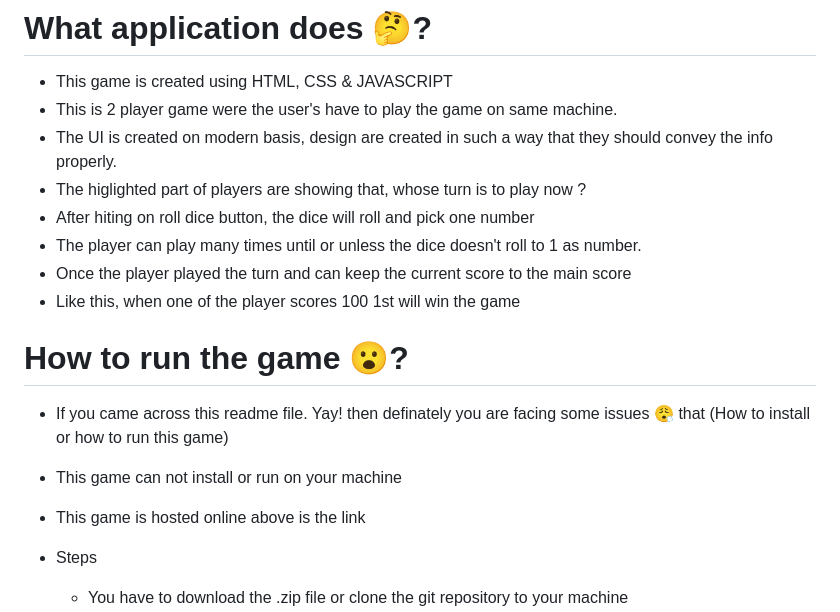
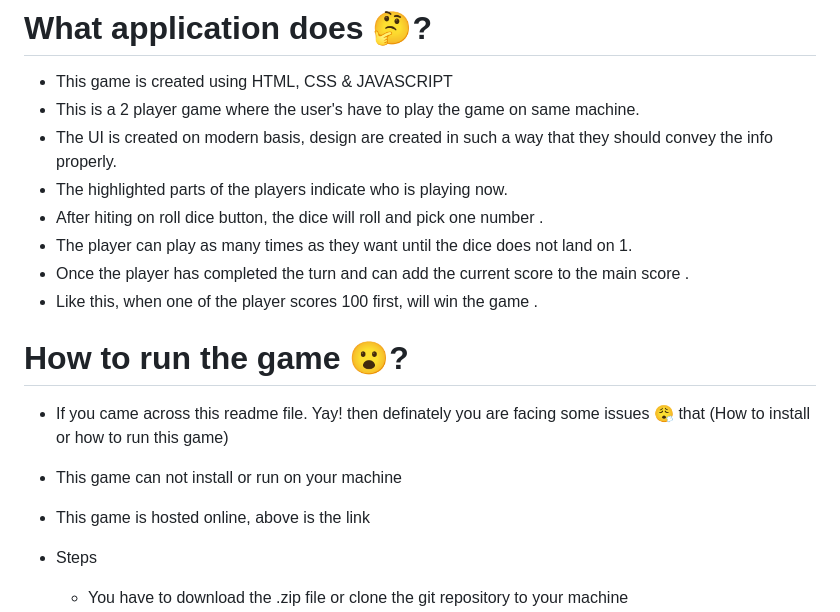
Before and after one commit to PrabirKs/Dice-Game-by-kunal, a Markdown page: README.md, the part around the change. Drawn GitHub-style.

Commit message:
Update README.md
change some lines

```diff
--- a/README.md
+++ b/README.md
@@ -14,19 +14,19 @@
 # What application does 🤔?
 
 - This game is created using HTML, CSS & JAVASCRIPT
-- This is 2 player game were the user's have to play the game on same machine.
+- This is a 2 player game where the user's have to play the game on same machine.
 - The UI is created on modern basis, design are created in such a way that they should convey the info properly.
-- The higlighted part of players are showing that, whose turn is to play now ?
-- After hiting on roll dice button, the dice will roll and pick one number
-- The player can play many times until or unless the dice doesn't roll to 1 as number.
-- Once the player played the turn and can keep the current score to the main score
-- Like this, when one of the player scores 100 1st will win the game
+- The highlighted parts of the players indicate who is playing now.
+- After hiting on roll dice button, the dice will roll and pick one number .
+- The player can play as many times as they want until the dice does not land on 1.
+- Once the player has completed the turn and can add the current score to the main score .
+- Like this, when one of the player scores 100 first, will win the game .
 
 # How to run the game 😮?
 
 - If you came across this readme file. Yay! then  definately you are facing some issues 😮‍💨 that (How to install or how to run this game)
 - This game can not install or run on your machine
-- This game is hosted online above is the link
+- This game is hosted online, above is the link
 - Steps
 
    - You have to download the .zip file or clone the git repository to your machine
```
